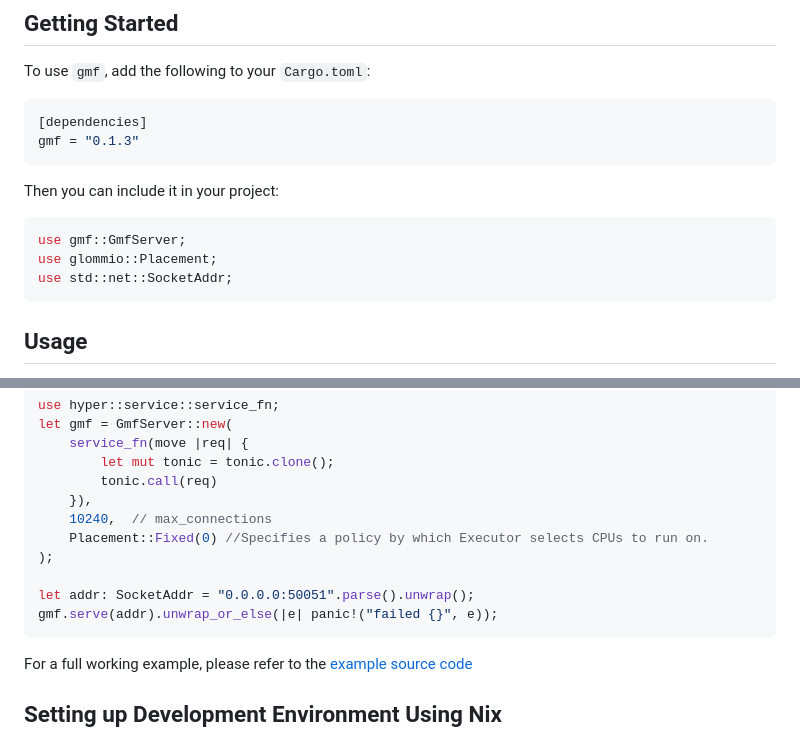
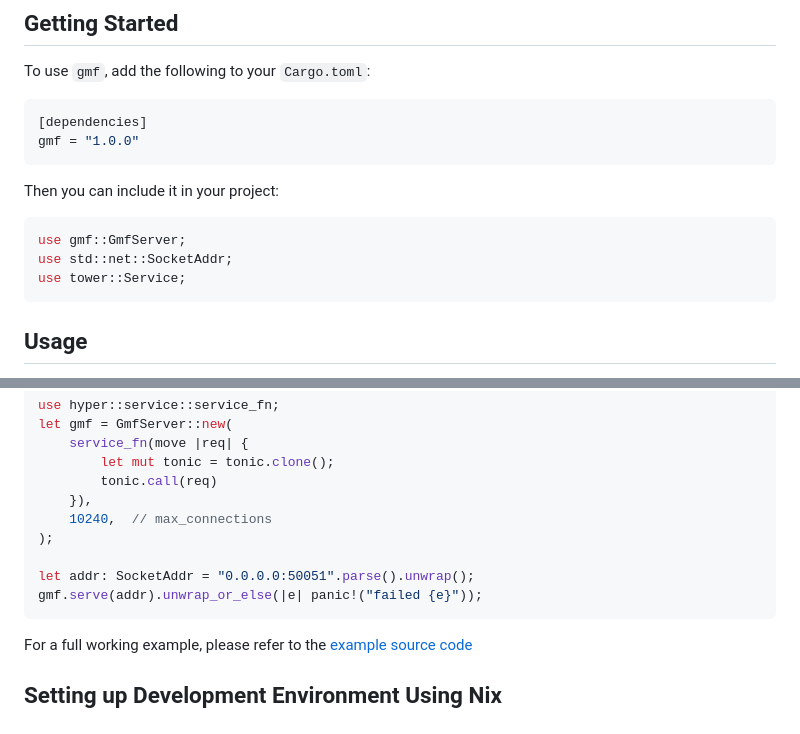
Before and after one commit to EtaCassiopeia/gmf, a Markdown page: README.md, 2 parts joined by grey strips. GitHub-like rendering.

````diff
--- a/README.md
+++ b/README.md
@@ -39,15 +39,15 @@ To use `gmf`, add the following to your `Cargo.toml`:
 
 ```toml
 [dependencies]
-gmf = "0.1.3"
+gmf = "1.0.0"
 ```
 
 Then you can include it in your project:
 
 ```rust
 use gmf::GmfServer;
-use glommio::Placement;
 use std::net::SocketAddr;
+use tower::Service;
 ```
 
 ## Usage
@@ -65,11 +65,10 @@ let gmf = GmfServer::new(
         tonic.call(req)
     }),
     10240,  // max_connections
-    Placement::Fixed(0) //Specifies a policy by which Executor selects CPUs to run on.
 );
 
 let addr: SocketAddr = "0.0.0.0:50051".parse().unwrap();
-gmf.serve(addr).unwrap_or_else(|e| panic!("failed {}", e));
+gmf.serve(addr).unwrap_or_else(|e| panic!("failed {e}"));
 ```
 
 For a full working example, please refer to the [example source code](examples/src/helloworld-gmf/server.rs)
````
